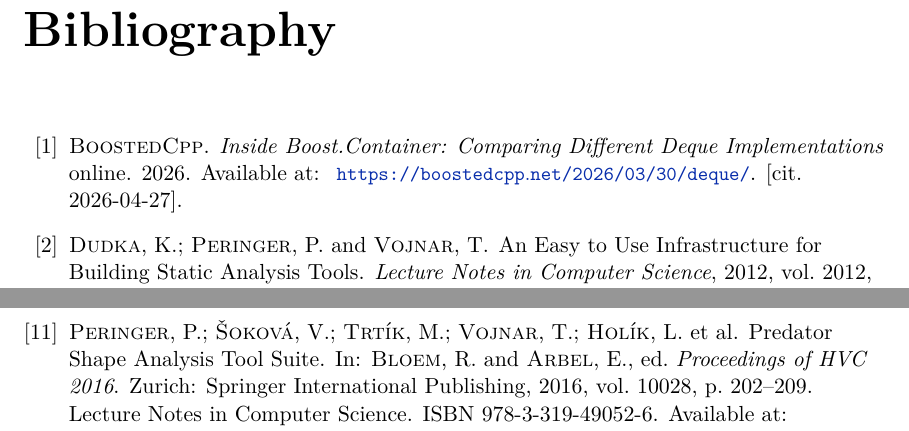
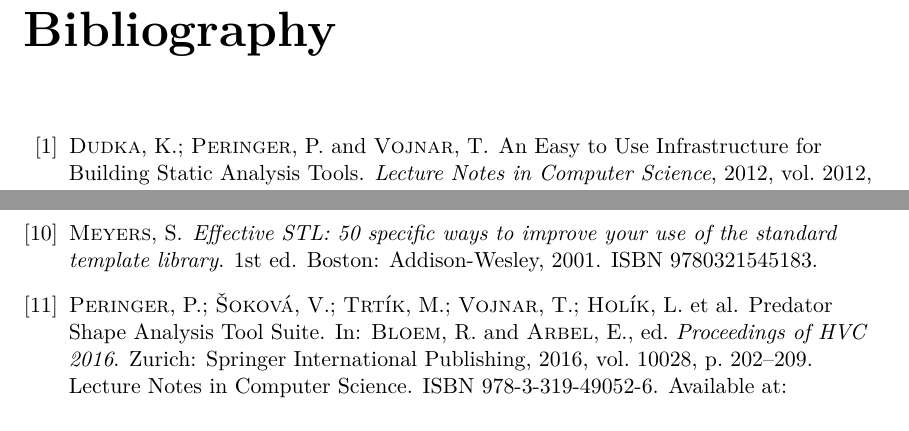
Before and after one commit to pseja/gcc-plugin-for-static-analyzer-support, a LaTeX thesis (xpsejal00-gcc-plugin.tex, which reads xpsejal00-gcc-plugin-20-literatura-bibliography.bib): two parts of pages 44 and 45 of 45, joined at a grey line, cut so that both start at the same text. Compiled offline with pdfLaTeX.

Commit message:
fix vector vs deque citation

```diff
--- a/xpsejal00-gcc-plugin-20-literatura-bibliography.bib
+++ b/xpsejal00-gcc-plugin-20-literatura-bibliography.bib
@@ -85,12 +85,7 @@
   cited        = {2026-04-27}
 }
 
-% BoostedCpp>, T. (2026). Inside Boost.Container: comparing different deque implementations. BoostedCpp. https://boostedcpp.net/2026/03/30/deque/
-@webpage{boostedCppDeque,
-  author       = {{BoostedCpp}},
-  title        = {Inside Boost.Container: Comparing Different Deque Implementations},
-  howpublished = {online},
-  publisher    = {},
-  year         = {2026},
-  url          = {https://boostedcpp.net/2026/03/30/deque/},
-  cited        = {2026-04-27}
+@book{EffectiveSTL,
+  address    = {Boston},
+  title      = {Effective {STL}: 50 specific ways to improve your use of the standard template library},
+  isbn       = {9780321545183},
```
Also changed, not shown: 04-implementation.tex (+1 -1 lines), xpsejal00-gcc-plugin-20-literatura-bibliography.bib (6 more changed lines).
